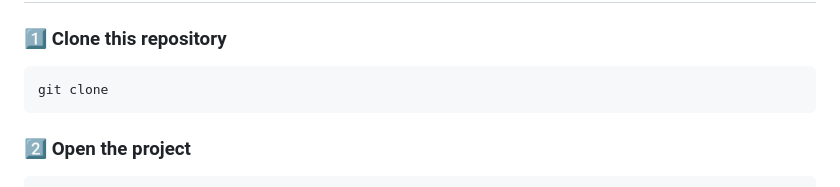
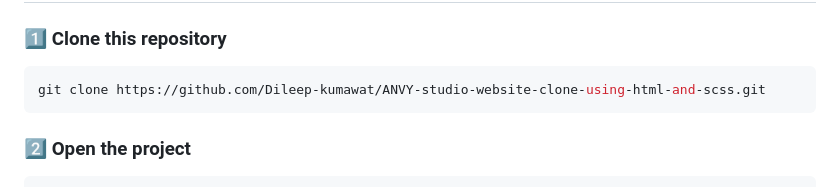
Before and after one commit to Dileep-kumawat/ANVY-studio-website-clone-using-html-and-scss, a Markdown page: Readme.md, the part around the change printed below. Rendered like a GitHub page.

Commit message:
Update live demo link and provide repository clone URL in README

````diff
--- a/Readme.md
+++ b/Readme.md
@@ -89,7 +89,7 @@ Studio/
 ### 1️⃣ Clone this repository
 
 ```bash
-git clone
+git clone https://github.com/Dileep-kumawat/ANVY-studio-website-clone-using-html-and-scss.git
 ```
 
 ### 2️⃣ Open the project
````
Also changed, not shown: other parts of Readme.md (+1 -1 lines).
